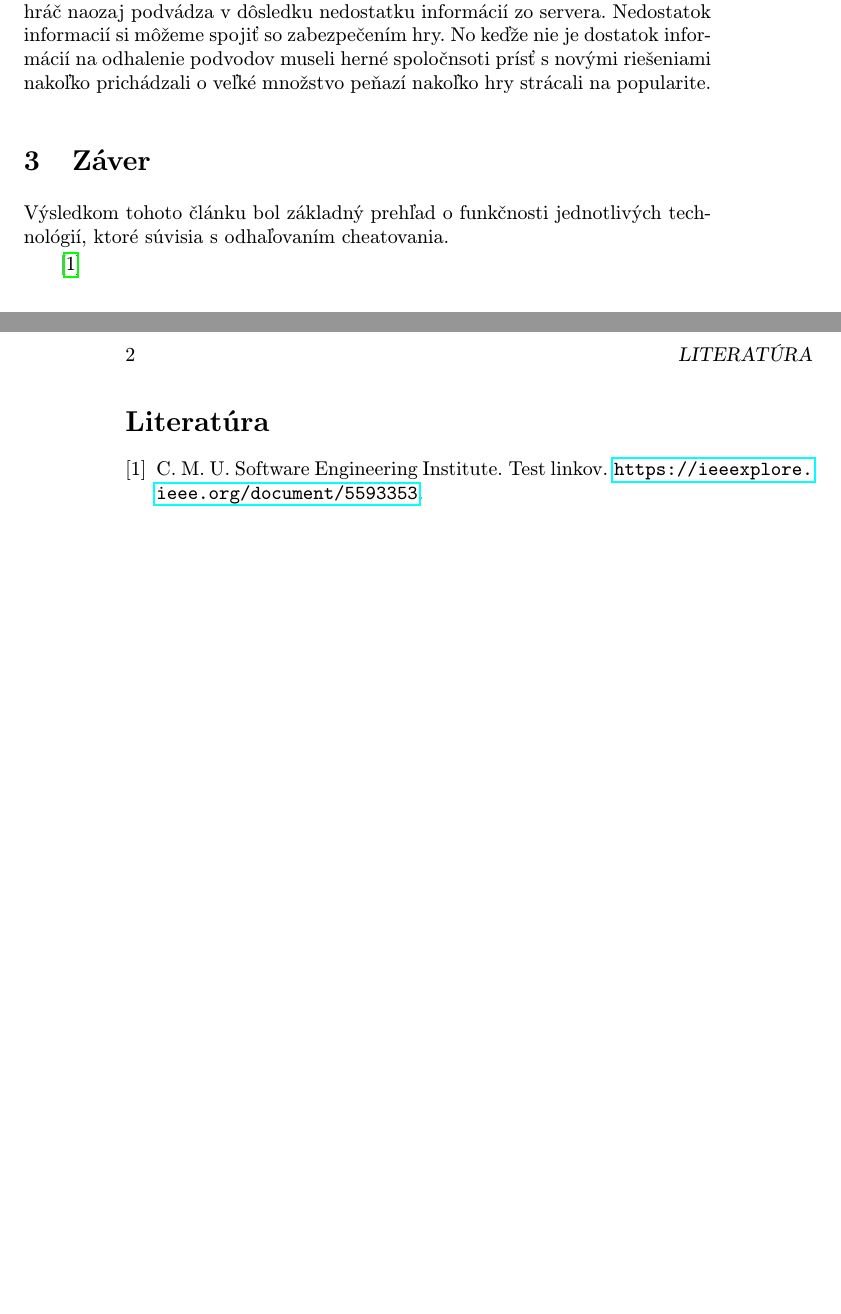
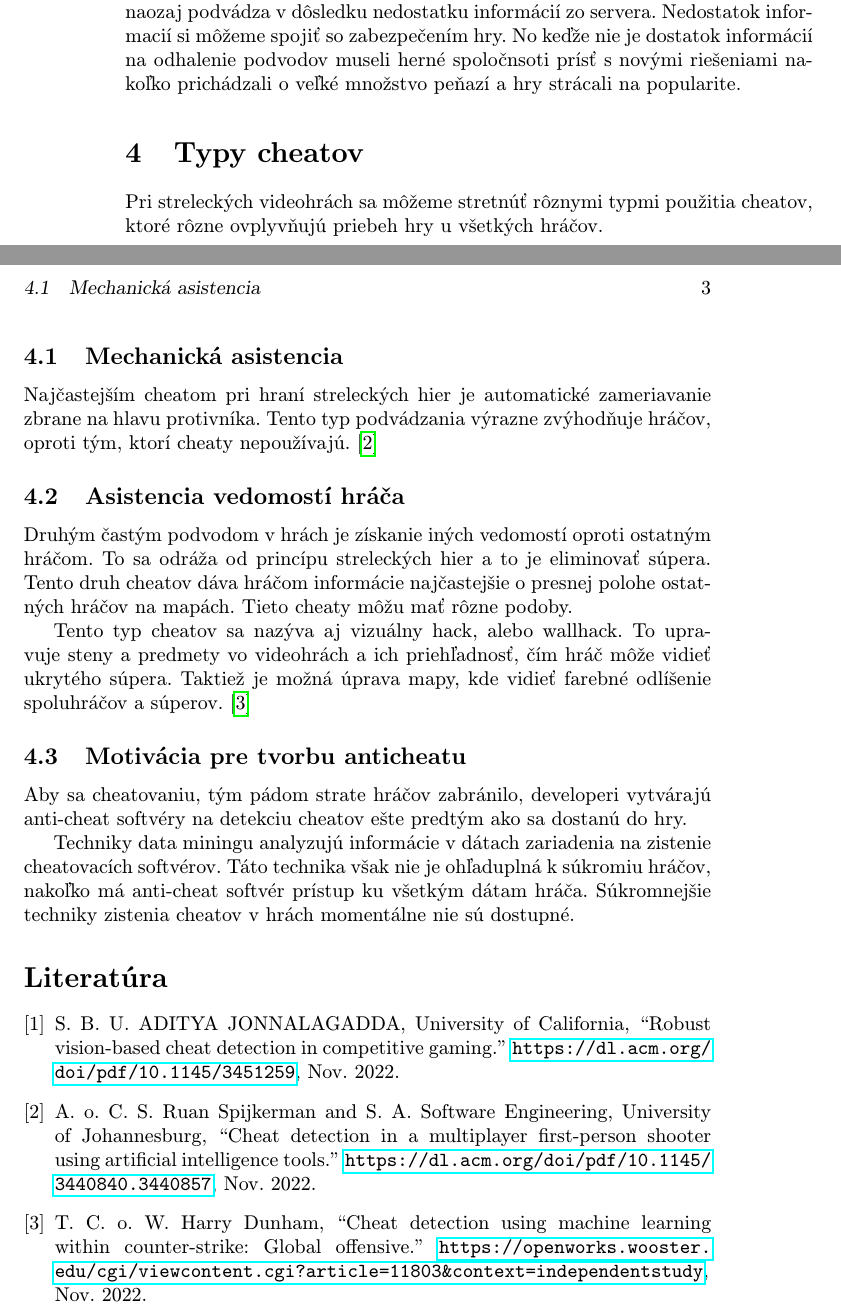
Before and after one commit to DevTomii/Article, a LaTeX paper (article.tex): two parts of pages 1 and 2 of 2 before the commit and two parts of pages 2 and 3 of 3 after it, joined at a grey line, cut so that both start at the same text, the shorter picture padded with empty space. Compiled offline with pdfLaTeX.

Commit message:
commit for early version of article

```diff
--- a/article.tex
+++ b/article.tex
@@ -6,12 +6,13 @@
 \usepackage{graphicx}
 \usepackage{url}
 \usepackage{hyperref}
+\usepackage{cite}
 
-\usepackage{cite}
+\graphicspath{ {./images/} }
 
 \pagestyle{headings}
 
-\title{Semestrálny projekt v predmete Métody inžinierskej práce, akademický rok 2022/2023, vedenie: Igor Stupavský}
+\title{Detekcia podvádzania v online multiplayer hrách\thanks{Semestrálny projekt v predmete Métody inžinierskej práce, akademický rok 2022/2023, vedenie: Igor Stupavský}}
 
 \author{Tomáš Drga\\[2pt]
 	{\small Slovenská technická univerzita v Bratislave}\\
@@ -40,2 +41 @@ Motivujte čitateľa a vysvetlite, o čom píšete. Úvod sa väčšinou nedelí
 
-V tejto sekcií si povieme ako sa používal anticheat doteraz a prečo prišiel čas na zmenu. Anticheat fungoval pomerne jednoducho nakoľko nebolo možné overiť či hráč naozaj podvádza v dôsledku nedostatku informácií zo servera. Nedostatok informacií si môžeme spojiť so zabezpečením hry. No keďže nie je dostatok informácií na odhalenie podvodov museli herné spoločnsoti prísť s novými riešeniami nakoľko prichádzali o veľké množstvo peňazí nakoľko hry strácali na popularite.
@@ -42,5 +45,3 @@ V tejto sekcií si povieme ako sa používal anticheat doteraz a prečo prišiel
 
-\section{Záver} \label{zaver}
-Výsledkom tohoto článku bol základný prehľad o funkčnosti jednotlivých technológií, ktoré súvisia s odhaľovaním cheatovania.
+Ak majú hráči podozrenie, že ostatní hráči pri hraní podvádzajú, často sa presunú k~hraní iných hier alebo začnú sami podvádzať, čím sa vytvorí nekonečný kolobeh.
 
-\cite{PLP-Framework}
@@ -47,3 +73,48 @@ Výsledkom tohoto článku bol základný prehľad o funkčnosti jednotlivých t
+Anticheat fungoval pomerne jednoducho nakoľko nebolo možné overiť či hráč naozaj podvádza v dôsledku nedostatku informácií zo servera. Nedostatok informacií si môžeme spojiť so zabezpečením hry. No keďže nie je dostatok informácií na odhalenie podvodov museli herné spoločnsoti prísť s novými riešeniami nakoľko prichádzali o veľké množstvo peňazí a hry strácali na popularite.
+
+\hypertarget{typy-cheatov}{%
+\section{\texorpdfstring{Typy cheatov
+}{Typy cheatov }}\label{typy-cheatov}}
+
+Pri streleckých videohrách sa môžeme stretnúť rôznymi typmi použitia
+cheatov, ktoré rôzne ovplyvňujú priebeh hry u~všetkých hráčov.
+
+\hypertarget{mechanickuxe1-asistencia}{%
+\subsection{Mechanická asistencia}\label{mechanickuxe1-asistencia}}
+
+Najčastejším cheatom pri hraní streleckých hier je automatické
+zameriavanie zbrane na hlavu protivníka. Tento typ podvádzania výrazne
+zvýhodňuje hráčov, oproti tým, ktorí cheaty nepoužívajú.\cite{aim}
+
+\hypertarget{asistencia-vedomostuxed-hruxe1ux10da}{%
+\subsection{Asistencia vedomostí
+hráča}\label{asistencia-vedomostuxed-hruxe1ux10da}}
+
+Druhým častým podvodom v~hrách je získanie iných vedomostí oproti
+ostatným hráčom. To sa odráža od princípu streleckých hier a~to je
+eliminovať súpera. Tento druh cheatov dáva hráčom informácie
+najčastejšie o presnej~polohe ostatných hráčov na mapách. Tieto cheaty
+môžu mať rôzne podoby.
+
+Tento typ cheatov sa nazýva aj vizuálny hack,
+alebo wallhack. To upravuje steny a~predmety vo videohrách a~ich
+priehľadnosť, čím hráč môže vidieť ukrytého súpera. Taktiež je možná
+úprava mapy, kde vidieť farebné odlíšenie spoluhráčov a~súperov.\cite{wallhack}
+
+\hypertarget{asistencia-vedomostuxed-hruxe1ux10da}{%
+\subsection{Motivácia pre tvorbu anticheatu}\label{asistencia-vedomostuxed-hruxe1ux10da}}
+Aby sa cheatovaniu, tým pádom strate hráčov zabránilo, developeri
+vytvárajú anti-cheat softvéry na detekciu cheatov ešte predtým ako sa
+dostanú do hry.
+
+Techniky data miningu analyzujú informácie v~dátach zariadenia na
+zistenie cheatovacích softvérov. Táto technika však nie je ohľaduplná
+k~súkromiu hráčov, nakoľko má anti-cheat softvér prístup ku všetkým
+dátam hráča. Súkromnejšie techniky zistenia cheatov v~hrách momentálne
+nie sú dostupné.
+
+
+
 \bibliography{literature}
-\bibliographystyle{abbrv}
+\bibliographystyle{ieeetr}
 \end{document}
```
Also changed, not shown: literature.bib (+23 -5 lines), Article.pdf (added), diagram.png, article.tex (38 more changed lines).
